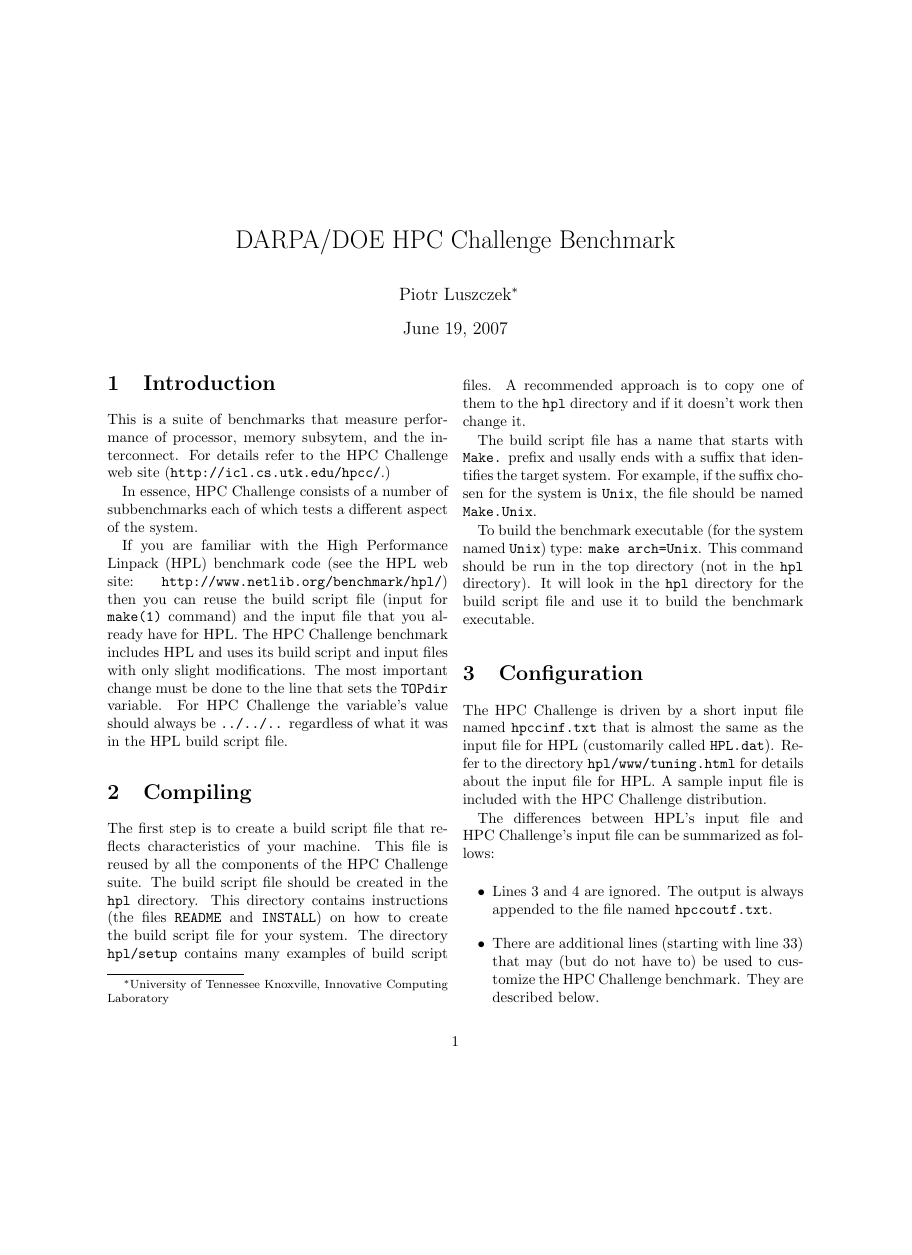
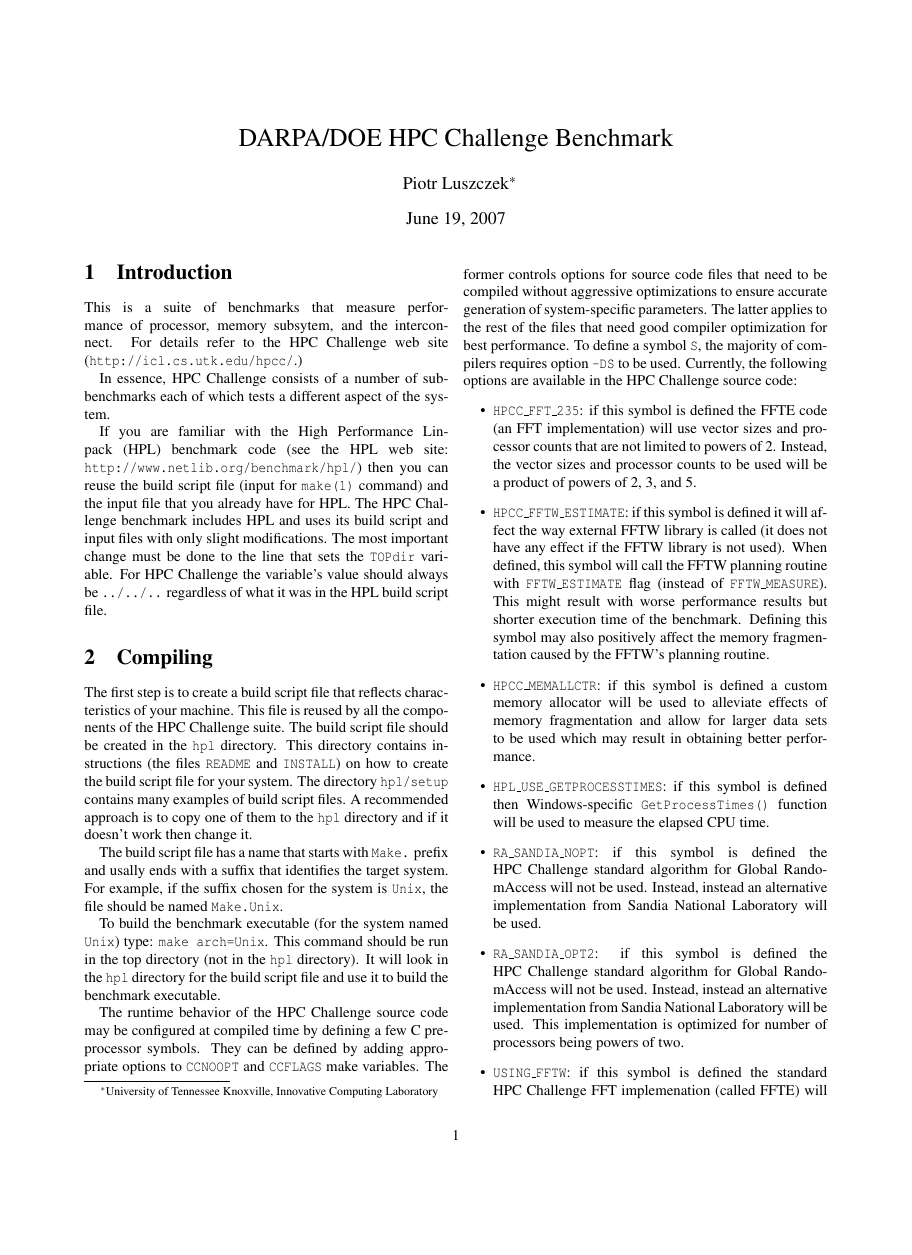
Before and after one commit to icl-utk-edu/hpcc, a LaTeX document (README.tex): page 1 of 3, the shorter picture padded with empty space. Compiled offline with pdfLaTeX.

Commit message:
Updated documentation with information on preprocessor symbols.

```diff
--- a/README.tex
+++ b/README.tex
@@ -1,5 +1,11 @@
 % -*- LaTeX -*-
+%
+% This is the master README. Translation to text and HTML files is done
+% with HeVeA.
+%
 \documentclass[twocolumn]{article}
+\usepackage{pslatex}
+\usepackage[margin=2cm]{geometry}
 \begin{document}
 \title{DARPA/DOE HPC~Challenge Benchmark}
 \author{Piotr Luszczek\footnote{University of Tennessee Knoxville, Innovative
@@ -47,4 +53,46 @@
 \texttt{hpl} directory for the build script file and use it to build
 the benchmark executable.
 
-\section{Configuration}
+The runtime behavior of the HPC~Challenge source code may be
+configured at compiled time by defining a few C preprocessor
+symbols. They can be defined by adding appropriate options to
+\texttt{CCNOOPT} and \texttt{CCFLAGS} make variables. The former
+controls options for source code files that need to be compiled
+without aggressive optimizations to ensure accurate generation of
+system-specific parameters. The latter applies to the rest of the
+files that need good compiler optimization for best performance. To
+define a symbol \texttt{S}, the majority of compilers requires option
+\texttt{-DS} to be used. Currently, the following options are
+available in the HPC~Challenge source code:
+\begin{itemize}
+\item \texttt{HPCC\_FFT\_235}: if this symbol is defined the FFTE
+code (an FFT implementation) will use vector sizes and processor
+counts that are not limited to powers of 2. Instead, the vector sizes
+and processor counts to be used will be a product of powers of 2, 3,
+and 5.
+\item \texttt{HPCC\_FFTW\_ESTIMATE}: if this symbol is defined it will
+affect the way external FFTW library is called~(it does not have any
+effect if the FFTW library is not used). When defined, this symbol
+will call the FFTW planning routine with \texttt{FFTW\_ESTIMATE}
+flag~(instead of \texttt{FFTW\_MEASURE}). This might result with worse
+performance results but shorter execution time of the
+benchmark. Defining this symbol may also positively affect the memory
+fragmentation caused by the FFTW's planning routine.
+\item \texttt{HPCC\_MEMALLCTR}: if this symbol is defined a custom
+memory allocator will be used to alleviate effects of memory
+fragmentation and allow for larger data sets to be used which may
+result in obtaining better performance.
+\item \texttt{HPL\_USE\_GETPROCESSTIMES}: if this symbol is defined
+then Windows-specific \texttt{GetProcessTimes()} function will be used
+to measure the elapsed CPU time.
+\item \texttt{RA\_SANDIA\_NOPT}: if this symbol is defined the
+HPC~Challenge standard algorithm for Global RandomAccess will not be
+used. Instead, instead an alternative implementation from Sandia
+National Laboratory will be used.
+\item \texttt{RA\_SANDIA\_OPT2}: if this symbol is defined the
+HPC~Challenge standard algorithm for Global RandomAccess will not be
+used. Instead, instead an alternative implementation from Sandia
+National Laboratory will be used. This implementation is optimized for
+number of processors being powers of two.
+\item \texttt{USING\_FFTW}: if this symbol is defined the standard
+HPC~Challenge FFT implemenation~(called FFTE) will not be used.
@@ -51,3 +103,6 @@
+\end{itemize}
+
+\section{Runtime Configuration}
 The HPC~Challenge is driven by a short input file named
 \texttt{hpccinf.txt} that is almost the same as the input file for
 HPL~(customarily called \texttt{HPL.dat}). Refer to the directory
```
Also changed, not shown: README.tex (8 more changed lines).
